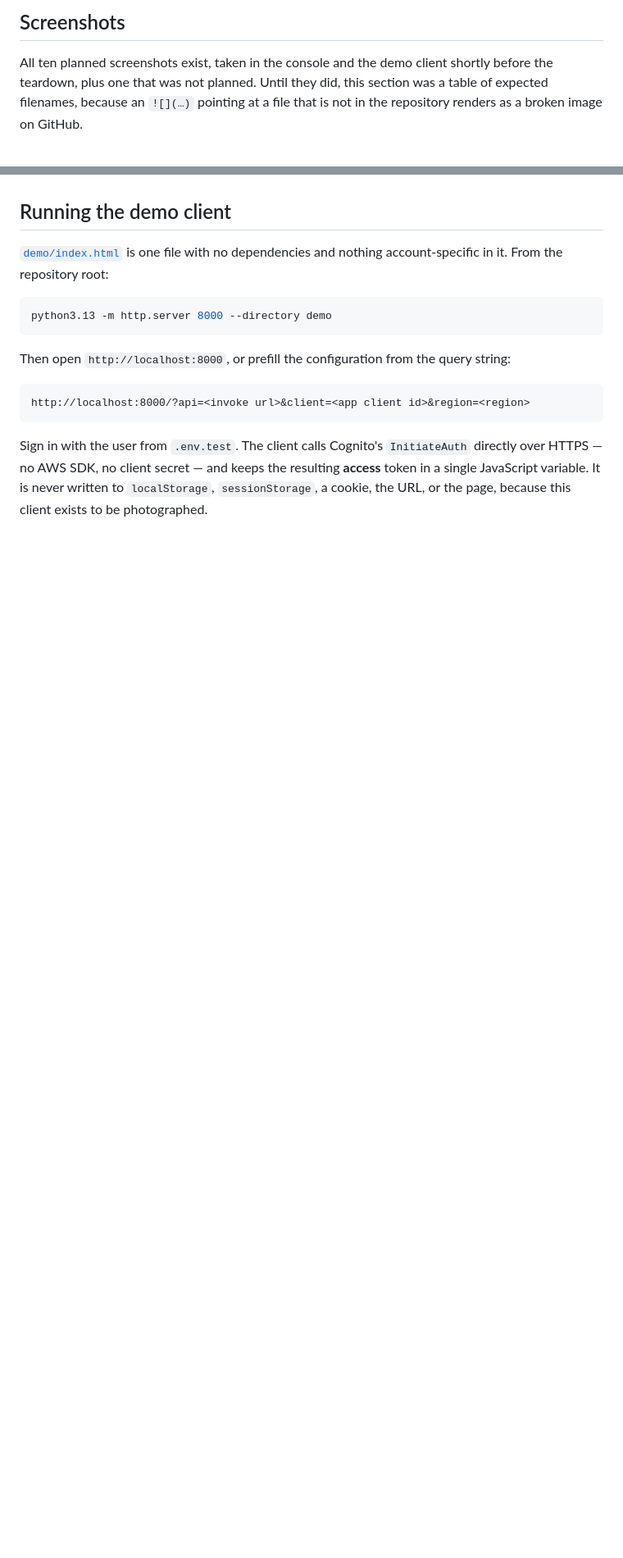
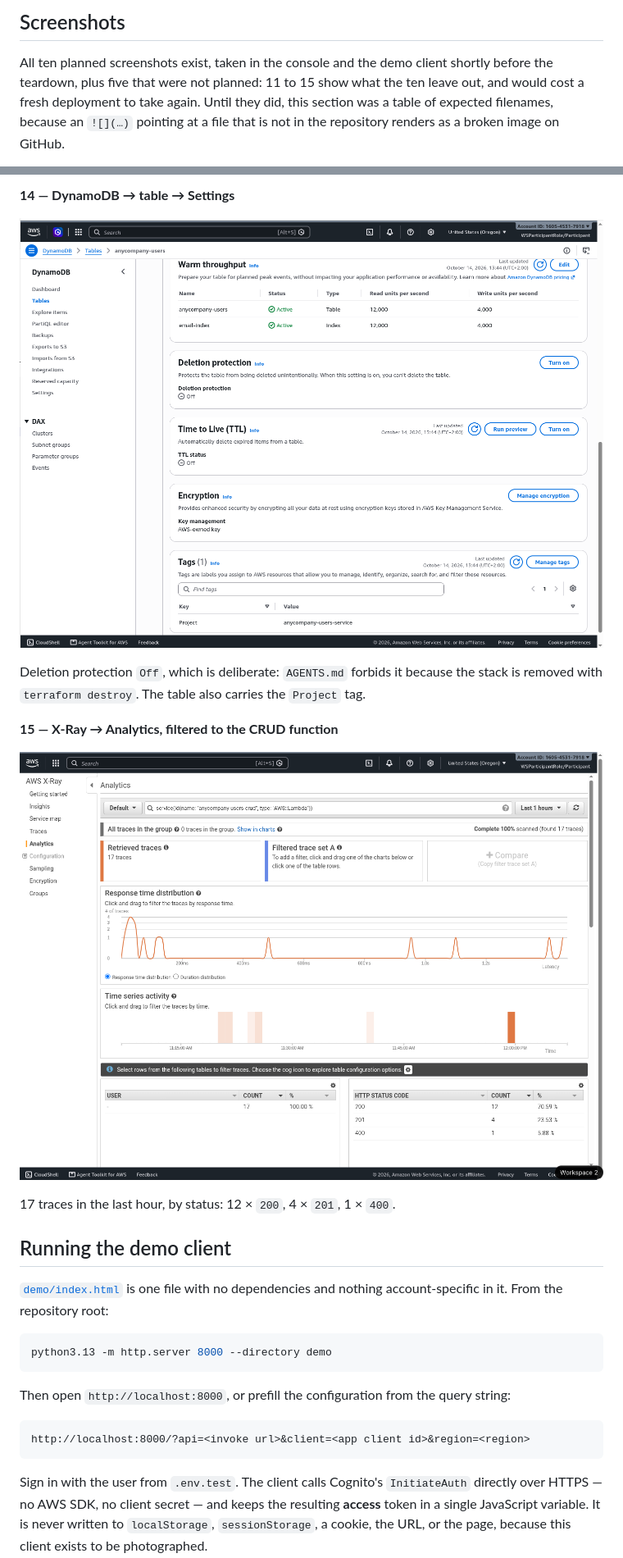
Before and after one commit to KatharinaMoel/aws-anycompany-users-service, a Markdown page: docs/walkthrough.md, 2 parts joined by grey strips. Shown at 82% size. Drawn GitHub-style; pictures changed too: docs/screenshots/14-dynamodb-deletion-protection.png (added), docs/screenshots/15-xray-analytics.png (added); blank space fills up the shorter version.

```diff
--- a/docs/walkthrough.md
+++ b/docs/walkthrough.md
@@ -62,7 +62,8 @@ gone.
 ## Screenshots
 
 All ten planned screenshots exist, taken in the console and the demo client shortly before the
-teardown, plus one that was not planned. Until they did, this section was a table of expected
+teardown, plus five that were not planned: 11 to 15 show what the ten leave out, and would cost
+a fresh deployment to take again. Until they did, this section was a table of expected
 filenames, because an `![](…)` pointing at a file that is not in the repository renders as a
 broken image on GitHub.
 
@@ -160,3 +178,15 @@ gitignored and not committed.
+**14 — DynamoDB → table → Settings**
+
+![Table settings with deletion protection off](screenshots/14-dynamodb-deletion-protection.png)
+
+Deletion protection `Off`, which is deliberate: `AGENTS.md` forbids it because the stack is
+removed with `terraform destroy`. The table also carries the `Project` tag.
+
+**15 — X-Ray → Analytics, filtered to the CRUD function**
+
+![X-Ray analytics for the CRUD function](screenshots/15-xray-analytics.png)
+
+17 traces in the last hour, by status: 12 × `200`, 4 × `201`, 1 × `400`.
 
 ## Running the demo client
 
```
Also changed, not shown: other parts of docs/walkthrough.md (+19 -2 lines), docs/screenshots/12-api-options-preflight.png (added), docs/screenshots/13-lambda-logging.png (added).
